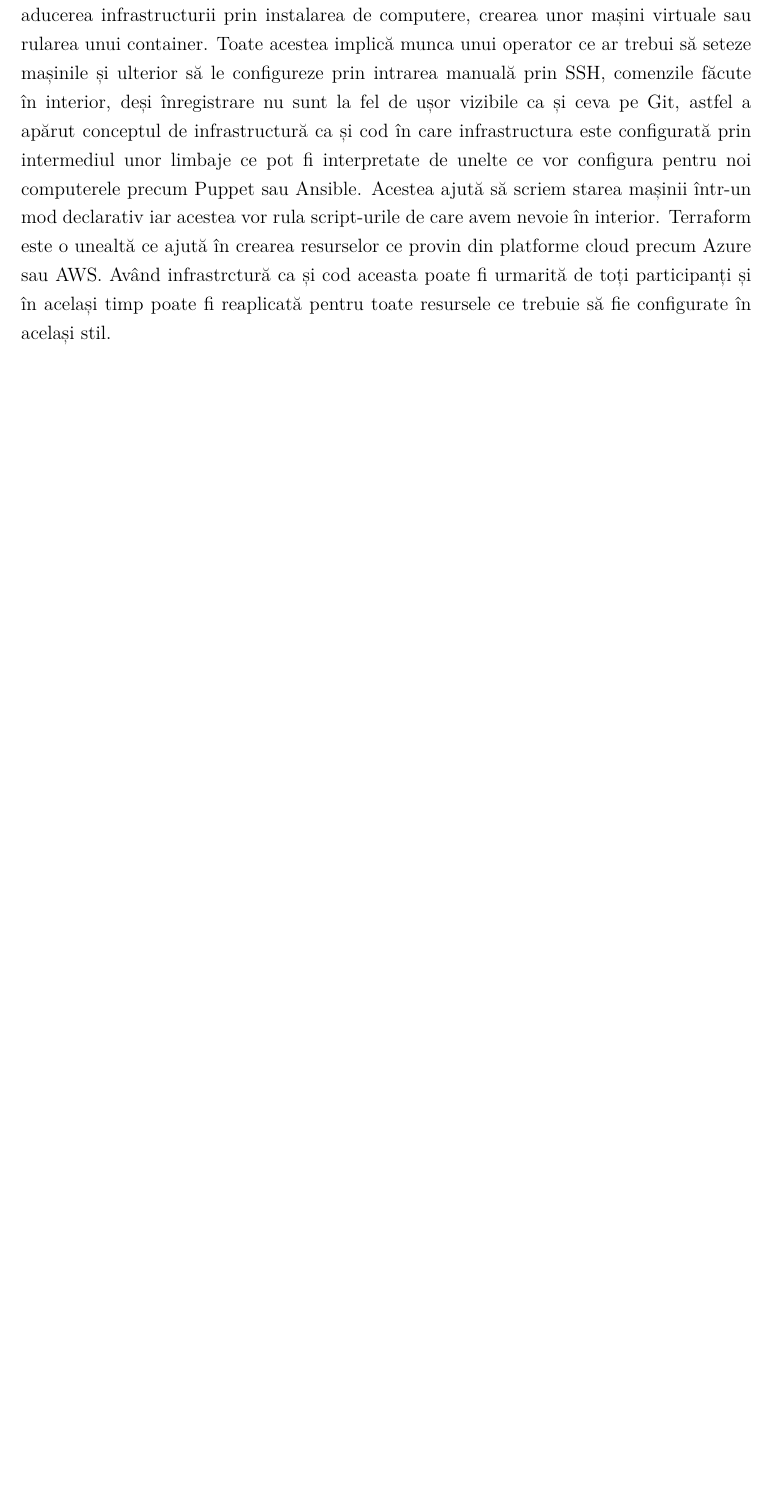
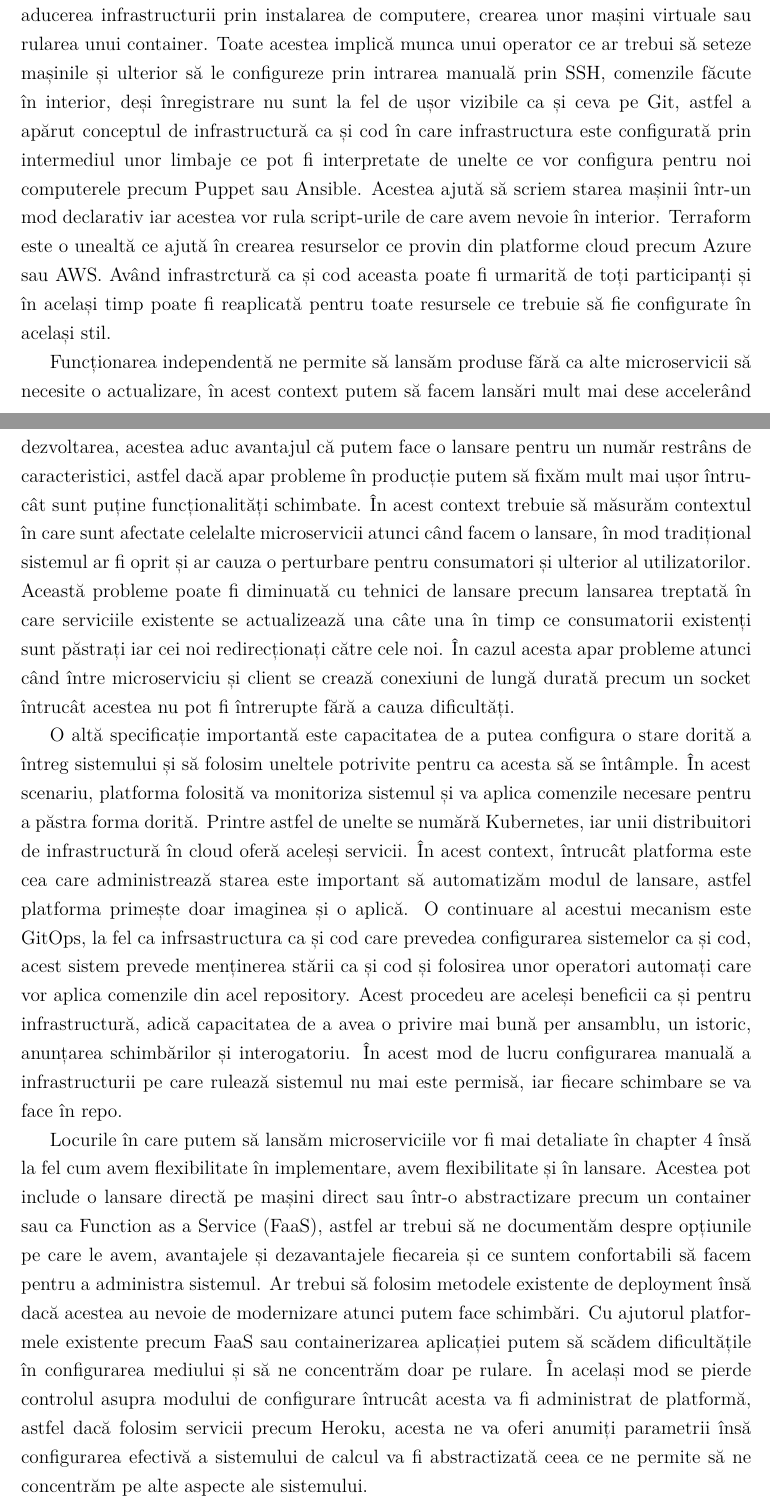
Before and after one commit to Ionnier/licenta, a LaTeX document (documentatie/main.tex, which reads documentatie/microservicii/lansare.tex): part of page 36 of 42 before the commit and two parts of pages 36 and 37 of 43 after it, the two joined at a grey line, cut so that both start at the same text, the shorter picture padded with empty space. Compiled offline with XeLaTeX.

Commit message:
Continue..

```diff
--- a/documentatie/microservicii/lansare.tex
+++ b/documentatie/microservicii/lansare.tex
@@ -99,3 +99,43 @@ scriem starea mașinii într-un mod declarativ iar acestea vor rula script-urile
 precum Azure sau AWS. Având infrastrctură ca și cod aceasta poate fi urmarită de toți participanți și
 în același timp poate fi reaplicată pentru toate resursele ce trebuie să fie configurate în același
 stil.
+
+Funcționarea independentă ne permite să lansăm produse fără ca alte microservicii să necesite
+o actualizare, în acest context putem să facem lansări mult mai dese accelerând dezvoltarea,
+acestea aduc avantajul că putem face o lansare pentru un număr restrâns de caracteristici,
+astfel dacă apar probleme în producție putem să fixăm mult mai ușor întrucât sunt puține
+funcționalități schimbate. În acest context trebuie să măsurăm contextul în care
+sunt afectate celelalte microservicii atunci când facem o lansare, în mod tradițional
+sistemul ar fi oprit și ar cauza o perturbare pentru consumatori și ulterior al utilizatorilor.
+Această probleme poate fi diminuată cu tehnici de lansare precum lansarea treptată în care
+serviciile existente se actualizează una câte una în timp ce consumatorii existenți sunt păstrați
+iar cei noi redirecționați către cele noi. În cazul acesta apar probleme atunci când între
+microserviciu și client se crează conexiuni de lungă durată precum un socket întrucât acestea
+nu pot fi întrerupte fără a cauza dificultăți.
+
+O altă specificație importantă este capacitatea de a putea configura o stare dorită a întreg
+sistemului și să folosim uneltele potrivite pentru ca acesta să se întâmple. În acest
+scenariu, platforma folosită va monitoriza sistemul și va aplica comenzile necesare pentru
+a păstra forma dorită. Printre astfel de unelte se numără Kubernetes, iar unii distribuitori
+de infrastructură în cloud oferă aceleși servicii. În acest context, întrucât platforma este
+cea care administrează starea este important să automatizăm modul de lansare, astfel platforma
+primește doar imaginea și o aplică. O continuare al acestui mecanism este GitOps, la fel ca
+infrsastructura ca și cod care prevedea configurarea sistemelor ca și cod, acest sistem
+prevede menținerea stării ca și cod și folosirea unor operatori automați care vor aplica
+comenzile din acel repository. Acest procedeu are aceleși beneficii ca și pentru infrastructură,
+adică capacitatea de a avea o privire mai bună per ansamblu, un istoric, anunțarea schimbărilor
+și interogatoriu. În acest mod de lucru configurarea manuală a infrastructurii pe care
+rulează sistemul nu mai este permisă, iar fiecare schimbare se va face în repo.
+
+Locurile în care putem să lansăm microserviciile vor fi mai detaliate în \autoref{orchestrare} % TODO: Maybe try to change this
+însă la fel cum avem flexibilitate în implementare, avem flexibilitate și în lansare. Acestea
+pot include o lansare directă pe mașini direct sau într-o abstractizare precum un container sau ca
+Function as a Service (FaaS), astfel ar trebui să ne documentăm despre opțiunile pe care le avem,
+avantajele și dezavantajele fiecareia și ce suntem confortabili să facem pentru a administra sistemul.
+Ar trebui să folosim metodele existente de deployment însă dacă acestea au nevoie de modernizare
+atunci putem face schimbări. Cu ajutorul platformele existente precum FaaS sau containerizarea
+aplicației putem să scădem dificultățile în configurarea mediului și să ne concentrăm doar pe
+rulare. În același mod se pierde controlul asupra modului de configurare întrucât
+acesta va fi administrat de platformă, astfel dacă folosim servicii precum Heroku, acesta ne va oferi
+anumiți parametrii însă configurarea efectivă a sistemului de calcul va fi abstractizată ceea ce ne
+permite să ne concentrăm pe alte aspecte ale sistemului.
```
Also changed, not shown: documentatie/4-orchestrare.tex (+1 -0 lines), documentatie/main.pdf.
